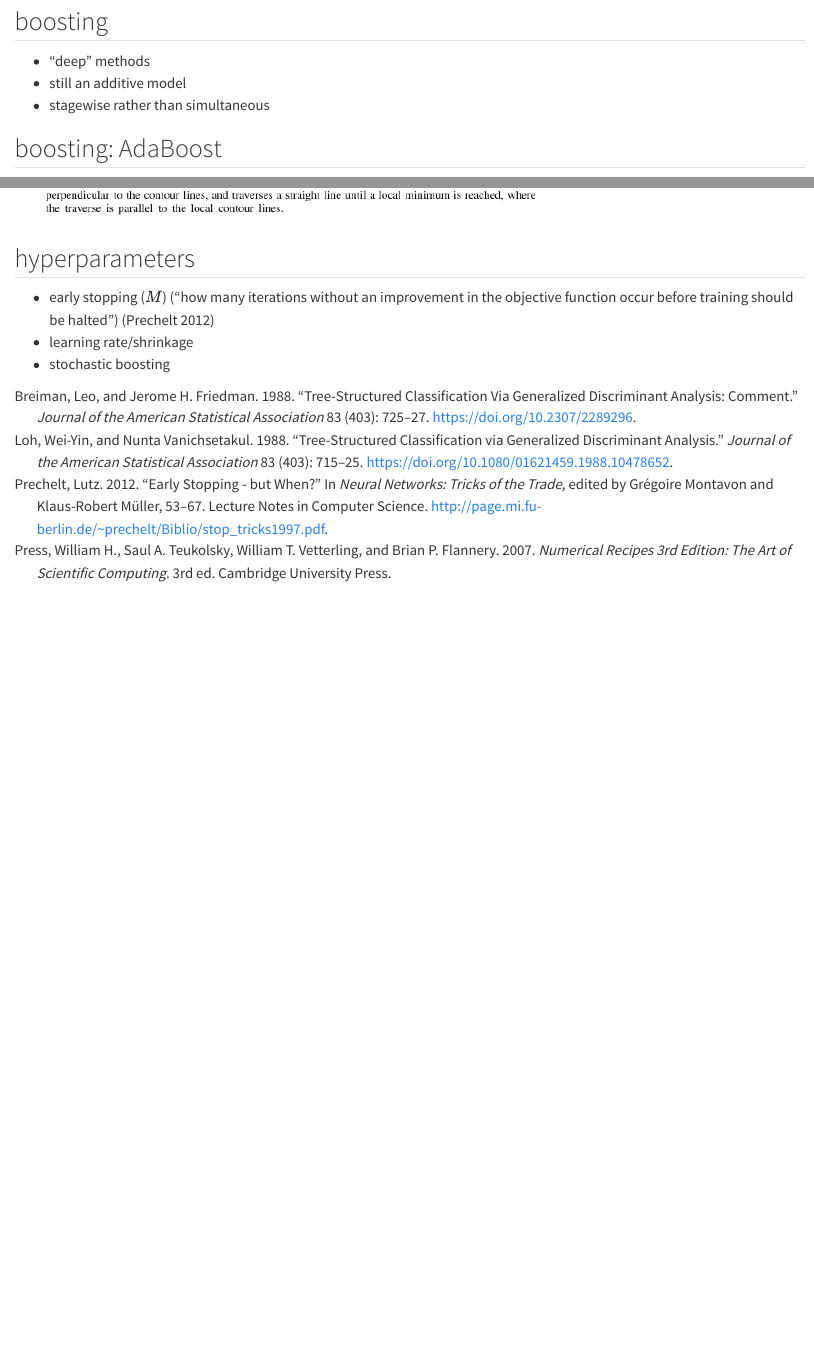
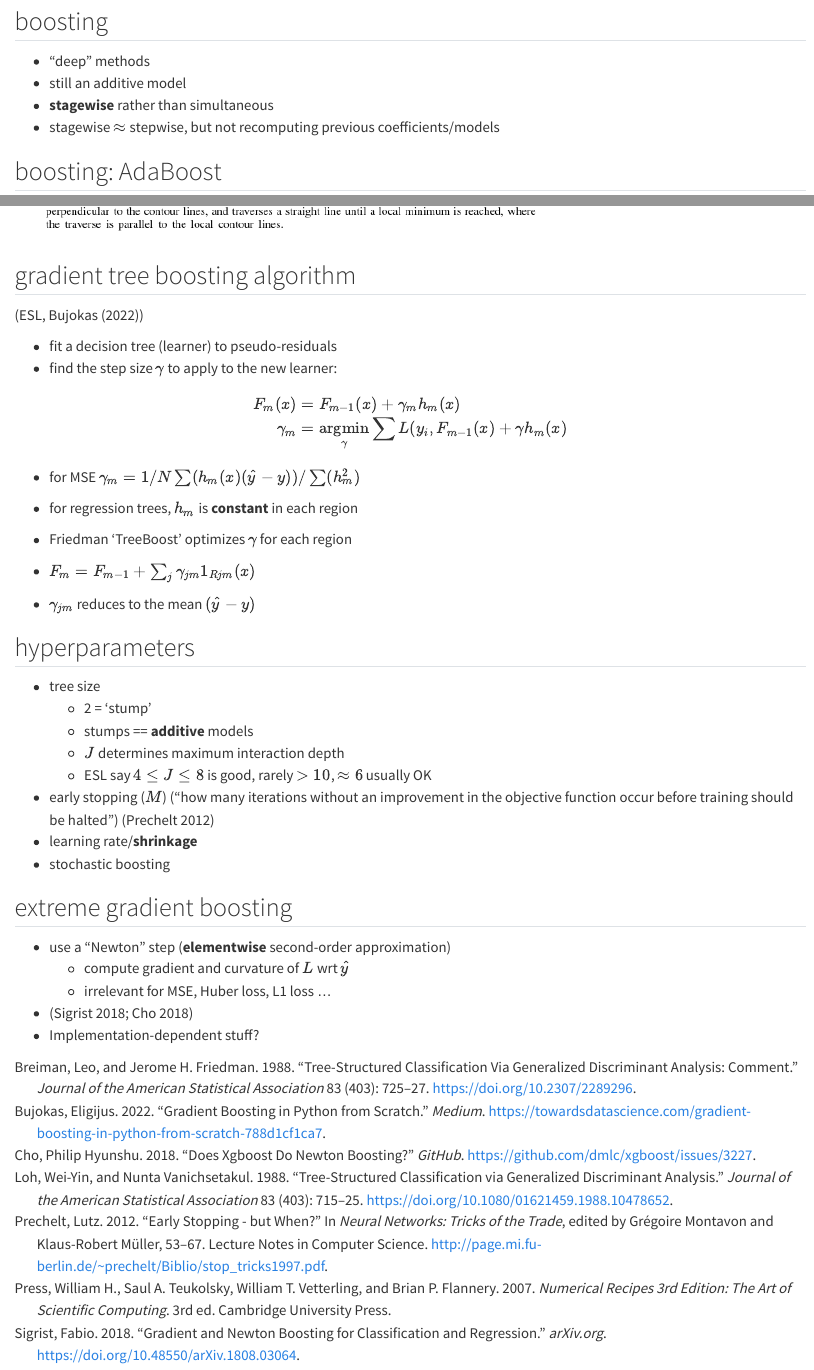
Before and after one commit to bbolker/stat790, a Quarto document (notes/trees.qmd): the page in a window 1100 px wide, from 5650 px down, and a second part further down, joined at a grey line. Rendered offline with R 4.5, knitr and Pandoc in place of Quarto, with nearby package versions.

Commit message:
boosting

```diff
--- a/notes/trees.qmd
+++ b/notes/trees.qmd
@@ -216,7 +216,8 @@ ifun <- function(x, title = "", ck = FALSE, raster = TRUE) {
 
 * "deep" methods
 * still an additive model
-* stagewise rather than simultaneous
+* **stagewise** rather than simultaneous
+* stagewise $\approx$ stepwise, but not recomputing previous coefficients/models
 
 ## boosting: AdaBoost
 
@@ -245,8 +251,45 @@ ifun <- function(x, title = "", ck = FALSE, raster = TRUE) {
 
 ![](../pix/steepest_descent.png)
 
+## gradient tree boosting algorithm
+
+(ESL, @bujokasGradient2022)
+
+* fit a decision tree (learner) to pseudo-residuals
+* find the step size $\gamma$ to apply to the new learner:
+
+<!-- https://tex.stackexchange.com/questions/5223/command-for-argmin-or-argmax -->
+
+$$
+\newcommand{\argmin}{\mathop{\mathrm{argmin}}}
+\begin{split}
+F_m(x) & = F_{m-1}(x) + \gamma_m h_m(x) \\
+\gamma_m & = \argmin_{\gamma} \sum L(y_i,F_{m-1}(x) + \gamma h_m(x)
+\end{split}
+$$
+
+* for MSE $\gamma_m = 1/N \sum (h_m(x) (\hat y - y))/\sum (h_m^2)$
+
+* for regression trees, $h_m$ is **constant** in each region
+* Friedman 'TreeBoost' optimizes $\gamma$ for each region
+* $F_m = F_{m-1} + \sum_j \gamma_{jm} 1_{Rjm}(x)$
+* $\gamma_{jm}$ reduces to the mean $(\hat y-y)$
+
 ## hyperparameters
 
+* tree size
+    * 2 = 'stump'
+	* stumps == **additive** models
+	* $J$ determines maximum interaction depth
+	* ESL say $4 \le J \le 8$ is good, rarely $>10$, $\approx 6$ usually OK
 * early stopping ($M$) ("how many iterations without an improvement in the objective function occur before training should be halted") [@precheltEarly2012]
-* learning rate/shrinkage
+* learning rate/**shrinkage**
 * stochastic boosting
+
+## extreme gradient boosting
+
+* use a "Newton" step (**elementwise** second-order approximation)
+   * compute gradient and curvature of $L$ wrt $\hat y$
+   * irrelevant for MSE, Huber loss, L1 loss ...
+* [@sigristGradient2018; @choDoes2018]
+* Implementation-dependent stuff?
--- a/stat790.bib
+++ b/stat790.bib
@@ -1990,3 +1990,25 @@ Publisher: Multidisciplinary Digital Publishing Institute},
 	pages = {53--67},
 	file = {Prechelt - Early Stopping  but when.pdf:/home/bolker/Documents/zotero_new/storage/NX8U9VME/Prechelt - Early Stopping  but when.pdf:application/pdf},
 }
+
+
+@misc{bujokasGradient2022,
+  title = {Gradient {{Boosting}} in {{Python}} from {{Scratch}}},
+  author = {Bujokas, Eligijus},
+  year = {2022},
+  month = mar,
+  journal = {Medium},
+  urldate = {2023-03-14},
+  abstract = {Coding and explaining in depth the very popular and competition-winning gradient boosting algorithm using Python},
+  url = {https://towardsdatascience.com/gradient-boosting-in-python-from-scratch-788d1cf1ca7},
+  langid = {english},
+  file = {/home/bolker/Zotero/storage/7EQSLK6D/gradient-boosting-in-python-from-scratch-788d1cf1ca7.html}
+}
+
+
+@misc{choDoes2018,
+  title = {Does {{Xgboost}} Do {{Newton}} Boosting?},
+  shorttitle = {Does {{Xgboost}} Do {{Newton}} Boosting?},
+  author = {Cho, Philip Hyunshu},
+  year = {2018},
+  journal = {GitHub},
@@ -1992,0 +2022,6 @@ Publisher: Multidisciplinary Digital Publishing Institute},
+  title = {Gradient and {{Newton Boosting}} for {{Classification}} and {{Regression}}},
+  author = {Sigrist, Fabio},
+  year = {2018},
+  month = aug,
+  journal = {arXiv.org},
+  doi = {10.48550/arXiv.1808.03064},
@@ -1992,0 +2032,2 @@ Publisher: Multidisciplinary Digital Publishing Institute},
+  file = {/home/bolker/Zotero/storage/UJN7YU5V/Sigrist - 2018 - Gradient and Newton Boosting for Classification an.pdf}
+}
```
Also changed, not shown: notes/trees.qmd (13 more changed lines), stat790.bib (11 more changed lines), 4 other files.
